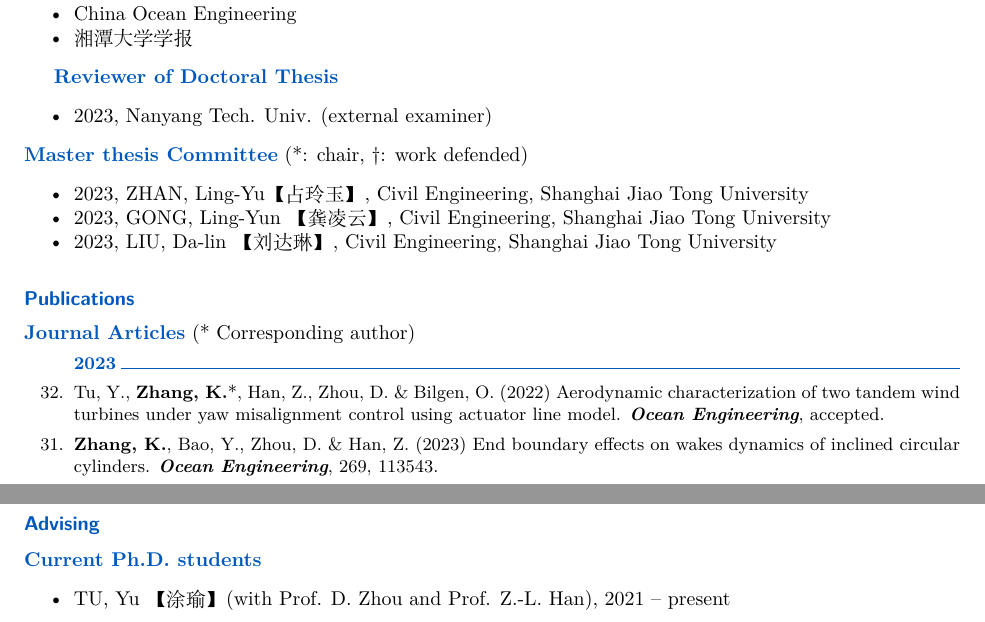
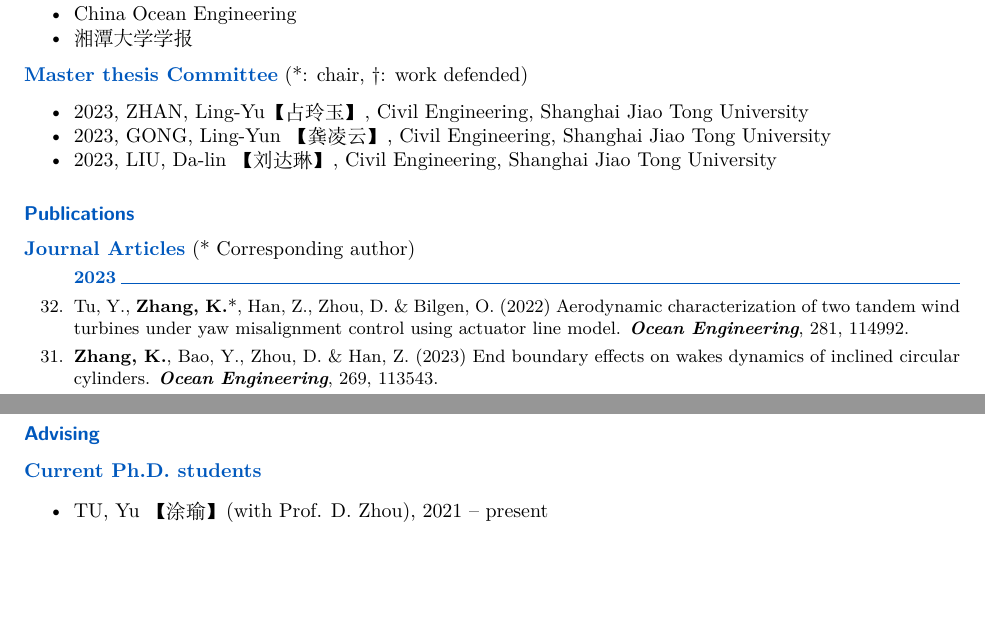
Before and after one commit to kaizhang3/hp, a LaTeX document (CV/CV.tex): two parts of pages 2 and 4 of 5, joined at a grey line, cut so that both start at the same text, the shorter picture padded with empty space. Compiled offline with XeLaTeX.

```diff
--- a/CV/CV.tex
+++ b/CV/CV.tex
@@ -168,10 +168,10 @@
 	\item 湘潭大学学报
 	\end{myitemize}
 
-{\bf \color{Blue}Reviewer of Doctoral Thesis}
-\begin{myitemize}
-\item 2023, Nanyang Tech. Univ. (external examiner)
-\end{myitemize}
+%{\bf \color{Blue}Reviewer of Doctoral Thesis}
+%\begin{myitemize}
+%\item 2023, Nanyang Tech. Univ. (external examiner)
+%\end{myitemize}
 
 \noindent {\bf \color{Blue}Master thesis Committee} (*: chair, $\dagger$: work defended)
 \begin{myitemize}
@@ -195,7 +195,7 @@
 
   \item [] {\bf \color{Blue} 2023 \rule{14.8cm}{0.2mm}}
 
- \item Tu, Y., \textbf{Zhang, K.}*, Han, Z., Zhou, D. \& Bilgen, O. (2022) Aerodynamic characterization of two tandem wind turbines under yaw misalignment control using actuator line model. \textit{\textbf{Ocean Engineering}}, accepted.
+ \item Tu, Y., \textbf{Zhang, K.}*, Han, Z., Zhou, D. \& Bilgen, O. (2022) Aerodynamic characterization of two tandem wind turbines under yaw misalignment control using actuator line model. \textit{\textbf{Ocean Engineering}}, 281, 114992.
 
  \item \textbf{Zhang, K.}, Bao, Y., Zhou, D. \& Han, Z. (2023) End boundary effects on wakes dynamics of inclined circular cylinders. \textit{\textbf{Ocean Engineering}}, 269, 113543.
 
@@ -334,7 +334,7 @@
 \noindent {\bf \color{Blue}Current Ph.D. students}
 \begin{myitemize}
 \itemsep 0.5em
-\item TU, Yu 【涂瑜】 (with Prof. D. Zhou and Prof. Z.-L. Han), 2021 -- present
+\item TU, Yu 【涂瑜】 (with Prof. D. Zhou), 2021 -- present
 \end{myitemize}
 
 \noindent {\bf \color{Blue}Current Master students}
```
Also changed, not shown: CV/CV.pdf, CV/CV.tex (2 more changed lines), 6 other files.
